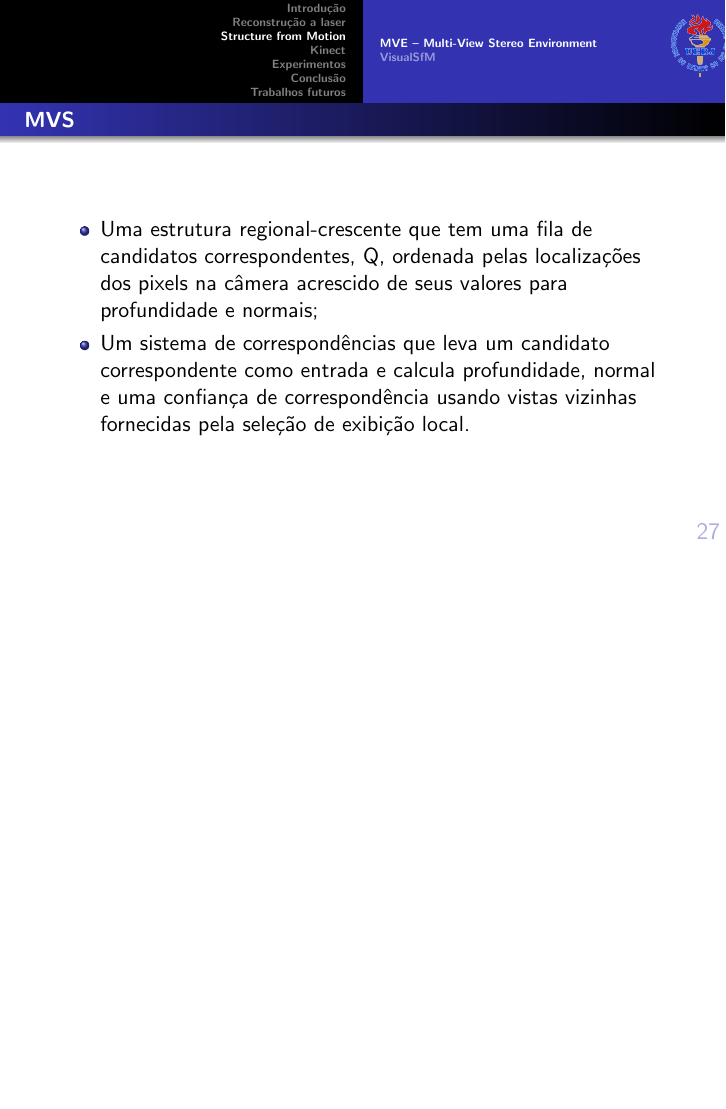
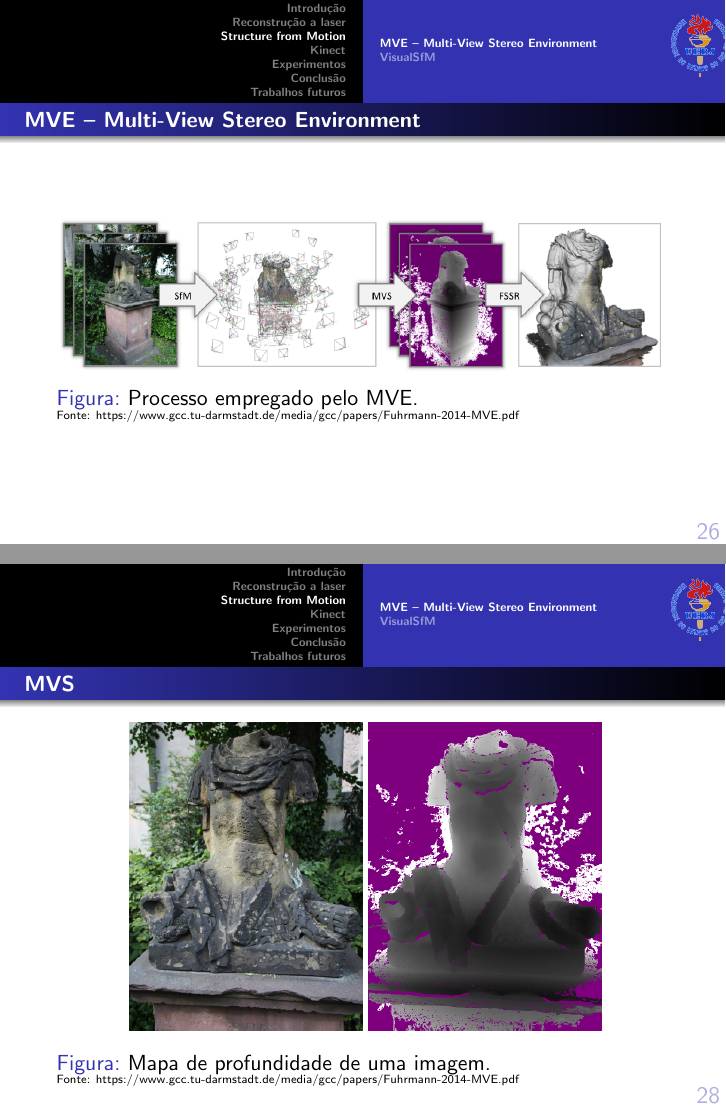
Before and after one commit to PedroBarata/monografia-rec3d-patrimonio, LaTeX slides (slides-exemplo-beamer.tex): page 28 of 58 before the commit and pages 27 and 29 of 58 after it, the two joined at a grey line, the shorter picture padded with empty space. Compiled offline with pdfLaTeX.

Commit message:
legenda nas imagens

```diff
--- a/slides-exemplo-beamer.tex
+++ b/slides-exemplo-beamer.tex
@@ -422,7 +423,14 @@ Neste caso, abordaremos o projeto de escaneamento da escultura de Michelangelo,
 \begin{frame}
 \frametitle{\textbf{MVE -- \emph{Multi-View Stereo Environment}}}
 	\begin{center}
+	\begin{figure}
+		\centering
 		\includegraphics[width=1\linewidth]{figs/mvepipe.png}
+	 	\caption{
+		Processo empregado pelo MVE. \\
+		\tiny{Fonte: https://www.gcc.tu-darmstadt.de/media/gcc/papers/Fuhrmann-2014-MVE.pdf}
+	}
+	\end{figure}
 	\end{center}
 \end{frame}
 
@@ -443,7 +451,15 @@ Neste caso, abordaremos o projeto de escaneamento da escultura de Michelangelo,
 \begin{frame}
 \frametitle{\textbf{MVS}}
 	\begin{center}
+		\begin{figure}
+			\centering
 			\includegraphics[width=0.8\linewidth]{figs/mvedepth.png}
+			\caption{
+			Mapa de profundidade de uma imagem. \\
+			\tiny{Fonte: https://www.gcc.tu-darmstadt.de/media/gcc/papers/Fuhrmann-2014-MVE.pdf}
+			}
+		\end{figure}
+
 	\end{center}
 \end{frame}
 
```
Also changed, not shown: slides-exemplo-beamer.tex (5 more changed lines), 4 other files. Lines whose indentation alone changed are shown as unchanged.
